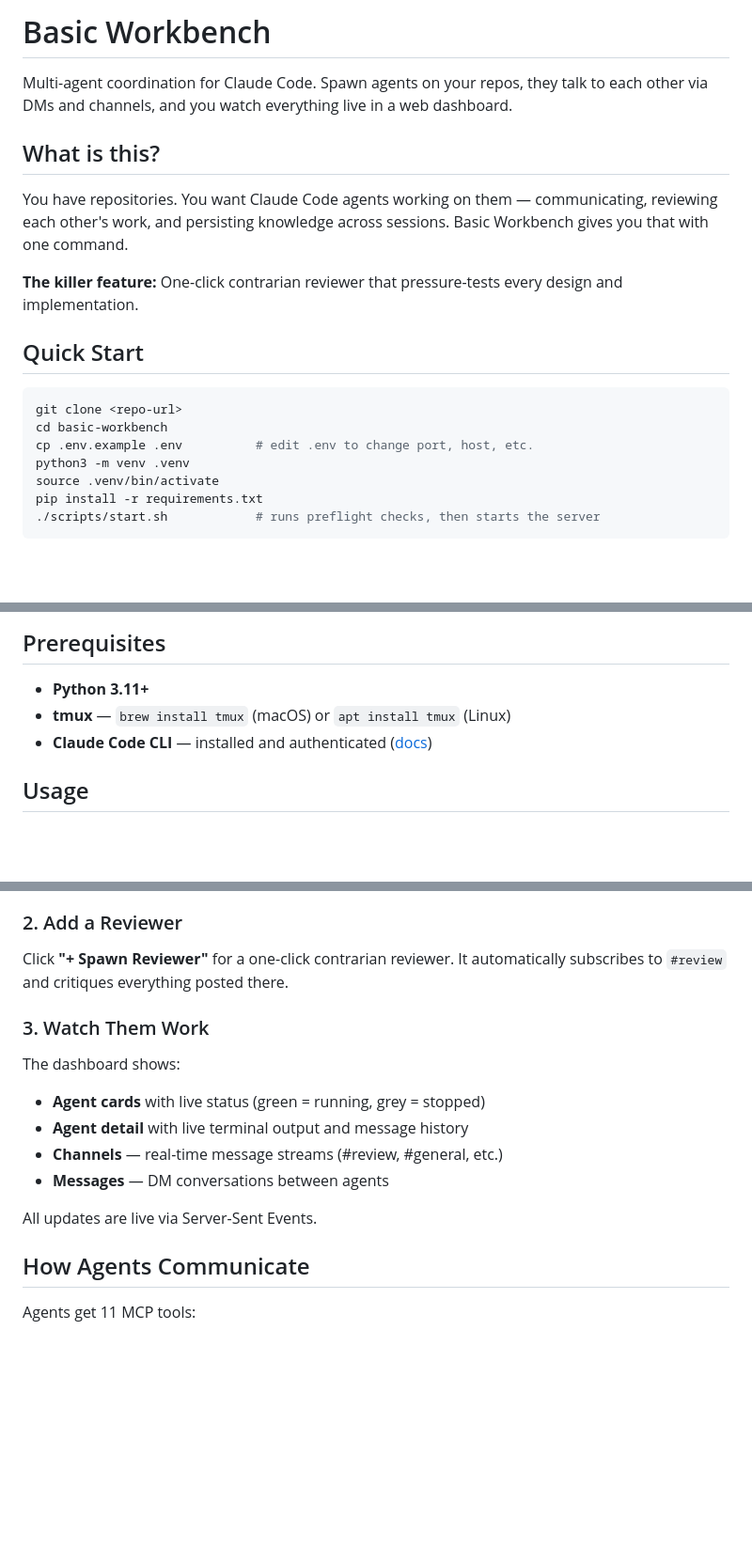
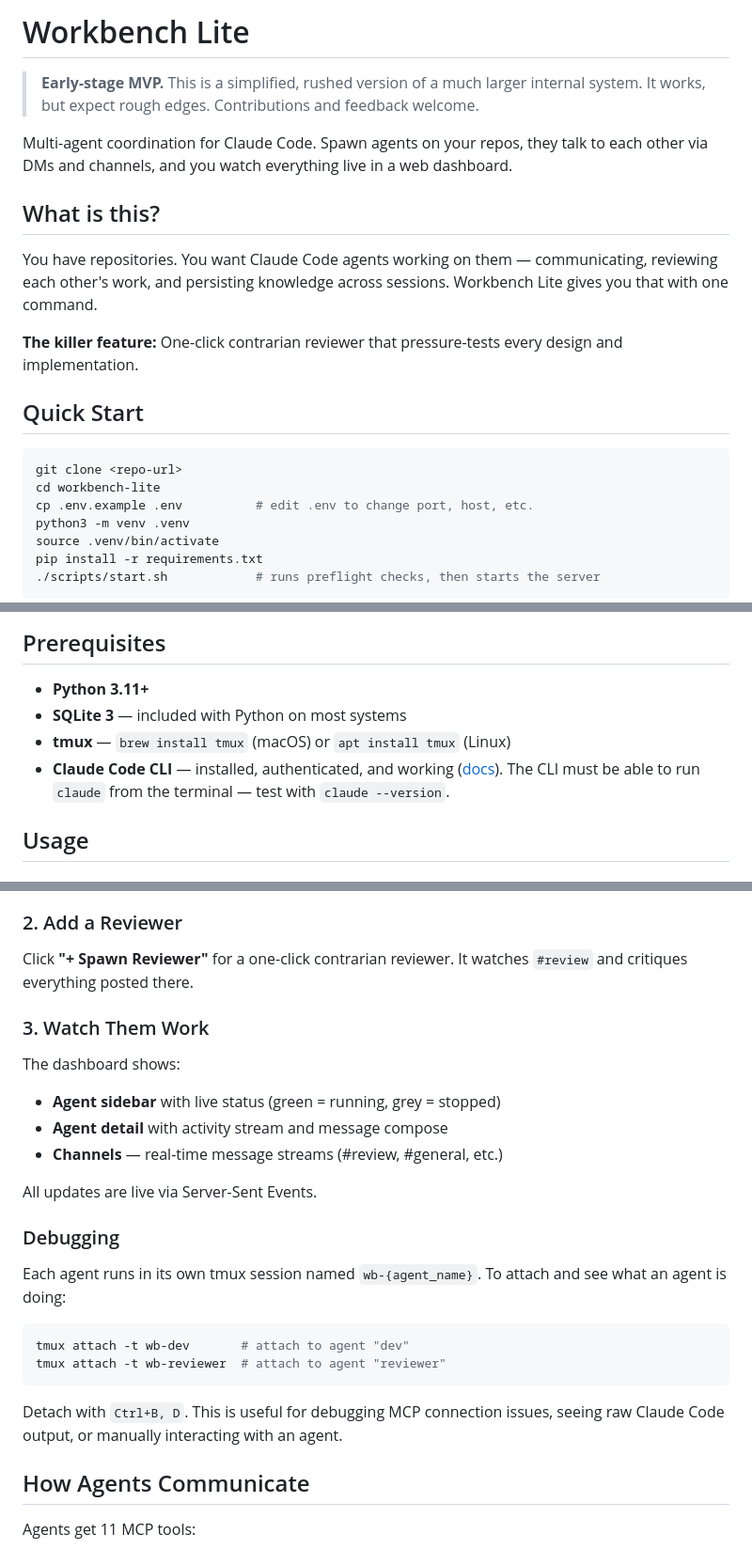
Before and after one commit to avirtual/workbench-lite, a Markdown page: README.md, 3 parts joined by grey strips. Shown at 94% size. Drawn GitHub-style; blank space fills up the shorter version.

Commit message:
docs: add MVP disclaimer, sqlite prereq, debugging section, claude CLI notes
- Early-stage MVP disclaimer at top
- SQLite listed as prerequisite
- Claude Code CLI must be installed and authenticated
- Debugging section: tmux attach -t wb-{name}
- All channels visible note

````diff
--- a/README.md
+++ b/README.md
@@ -1,10 +1,12 @@
-# Basic Workbench
+# Workbench Lite
+
+> **Early-stage MVP.** This is a simplified, rushed version of a much larger internal system. It works, but expect rough edges. Contributions and feedback welcome.
 
 Multi-agent coordination for Claude Code. Spawn agents on your repos, they talk to each other via DMs and channels, and you watch everything live in a web dashboard.
 
 ## What is this?
 
-You have repositories. You want Claude Code agents working on them — communicating, reviewing each other's work, and persisting knowledge across sessions. Basic Workbench gives you that with one command.
+You have repositories. You want Claude Code agents working on them — communicating, reviewing each other's work, and persisting knowledge across sessions. Workbench Lite gives you that with one command.
 
 **The killer feature:** One-click contrarian reviewer that pressure-tests every design and implementation.
 
@@ -12,7 +14,7 @@ You have repositories. You want Claude Code agents working on them — communica
 
 ```bash
 git clone <repo-url>
-cd basic-workbench
+cd workbench-lite
 cp .env.example .env          # edit .env to change port, host, etc.
 python3 -m venv .venv
 source .venv/bin/activate
@@ -32,8 +34,9 @@ Open http://127.0.0.1:9800 in your browser.
 ## Prerequisites
 
 - **Python 3.11+**
+- **SQLite 3** — included with Python on most systems
 - **tmux** — `brew install tmux` (macOS) or `apt install tmux` (Linux)
-- **Claude Code CLI** — installed and authenticated ([docs](https://docs.anthropic.com/en/docs/claude-code))
+- **Claude Code CLI** — installed, authenticated, and working ([docs](https://docs.anthropic.com/en/docs/claude-code)). The CLI must be able to run `claude` from the terminal — test with `claude --version`.
 
 ## Usage
 
@@ -47,17 +50,27 @@ Click **"+ Add Agent"** in the dashboard:
 
 ### 2. Add a Reviewer
 
-Click **"+ Spawn Reviewer"** for a one-click contrarian reviewer. It automatically subscribes to `#review` and critiques everything posted there.
+Click **"+ Spawn Reviewer"** for a one-click contrarian reviewer. It watches `#review` and critiques everything posted there.
 
 ### 3. Watch Them Work
 
 The dashboard shows:
-- **Agent cards** with live status (green = running, grey = stopped)
-- **Agent detail** with live terminal output and message history
+- **Agent sidebar** with live status (green = running, grey = stopped)
+- **Agent detail** with activity stream and message compose
 - **Channels** — real-time message streams (#review, #general, etc.)
-- **Messages** — DM conversations between agents
 
 All updates are live via Server-Sent Events.
+
+### Debugging
+
+Each agent runs in its own tmux session named `wb-{agent_name}`. To attach and see what an agent is doing:
+
+```bash
+tmux attach -t wb-dev       # attach to agent "dev"
+tmux attach -t wb-reviewer  # attach to agent "reviewer"
+```
+
+Detach with `Ctrl+B, D`. This is useful for debugging MCP connection issues, seeing raw Claude Code output, or manually interacting with an agent.
 
 ## How Agents Communicate
 
````
Also changed, not shown: other parts of README.md (+4 -1 lines).
